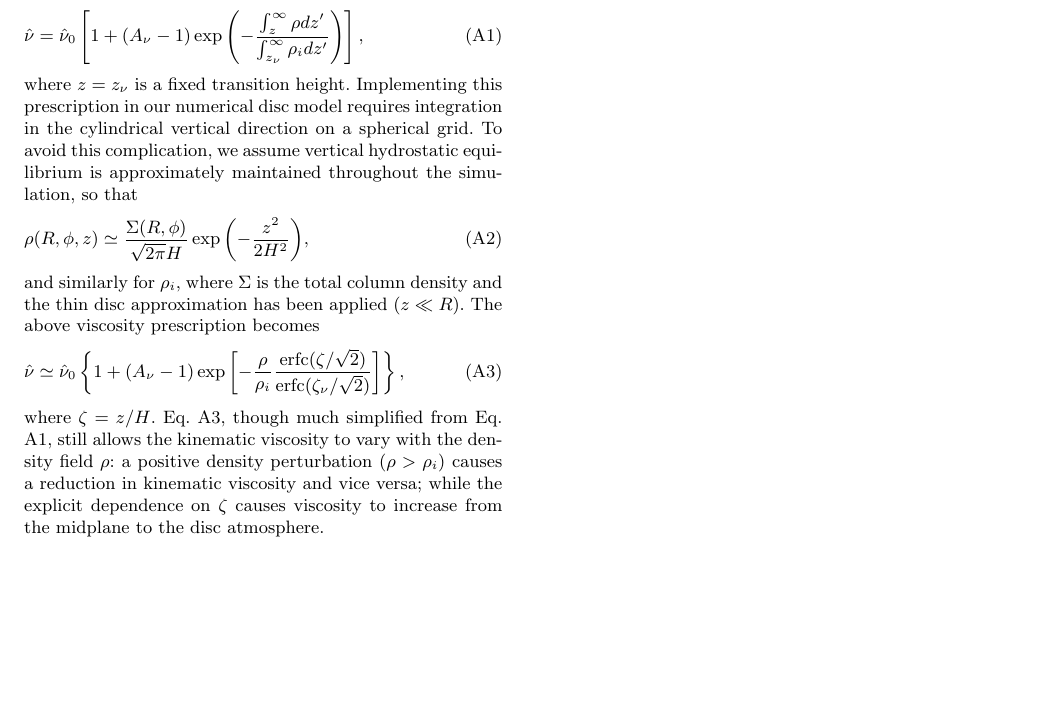
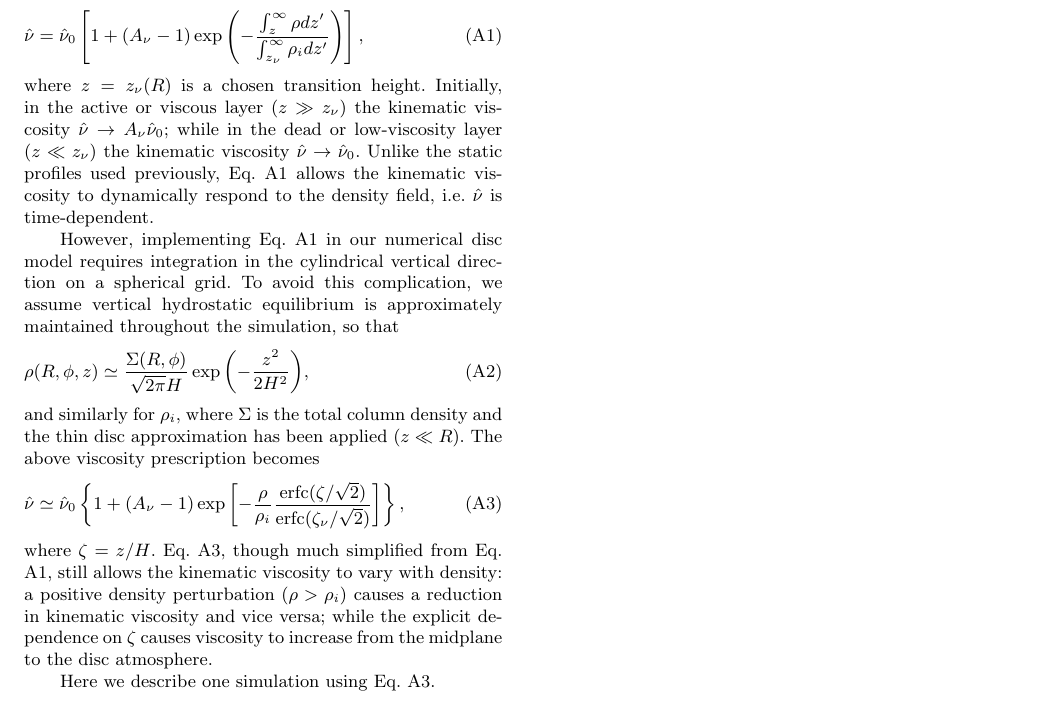
Before and after one commit to minkailin/visc-vortex, a LaTeX paper (paper.tex, which reads appendix.tex): part of page 13 of 13, cut so that both start at the same text, the shorter picture padded with empty space. Compiled offline with LaTeX, dvips and Ghostscript; a LaTeX package or settings file that is missing is left out.

Commit message:
appendix update

```diff
--- a/appendix.tex
+++ b/appendix.tex
@@ -6,9 +6,17 @@ Consider the kinematic viscosity prescription
   1\right)\exp{\left(-\frac{\int_z^\infty\rho
         dz^\prime}{\int_{z_\nu}^\infty\rho_i dz^\prime}\right)}\right],
 \end{align}
-where $z=z_\nu$ is a fixed transition height. Implementing this
-prescription in our numerical disc model requires integration in the cylindrical
-vertical direction on a spherical grid. To avoid this complication, we
+where $z=z_\nu(R)$ is a chosen transition height. Initially, in the active
+or viscous layer ($z\gg z_\nu$) the kinematic viscosity $\hat{\nu}\to
+A_\nu\hat{\nu}_0$; while in the dead or low-viscosity layer ($z\ll
+z_\nu$) the kinematic viscosity $\hat{\nu}\to\hat{\nu}_0$. Unlike the
+static profiles used previously, Eq. \ref{dyn-visc} allows the
+kinematic viscosity to dynamically respond to the density
+field, i.e. $\hat{\nu}$ is time-dependent.
+
+However, implementing Eq. \ref{dyn-visc} in our numerical disc model
+requires integration in the cylindrical vertical direction on a
+spherical grid. To avoid this complication, we
 assume vertical hydrostatic equilibrium is approximately maintained
 throughout the simulation, so that
 \begin{align}
@@ -27,8 +35,10 @@ The above viscosity prescription becomes
 \end{align}
 where $\zeta = z/H$. Eq. \ref{dyn-visc-simple}, though much simplified
 from  Eq. \ref{dyn-visc}, still allows the kinematic
-viscosity to vary with the density field $\rho$: a
+viscosity to vary with density: a
 positive density perturbation ($\rho>\rho_i$) causes a reduction in
 kinematic viscosity and vice versa; while the explicit dependence on
 $\zeta$ causes viscosity to increase from the midplane to the disc
 atmosphere.
+
+Here we describe one simulation using Eq. \ref{dyn-visc-simple}.
```
